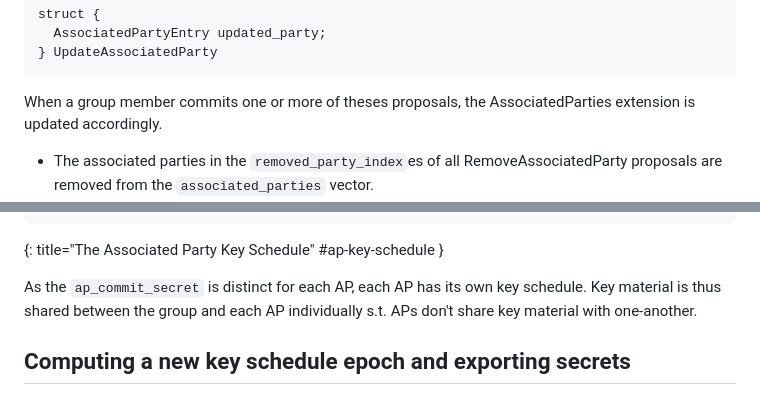
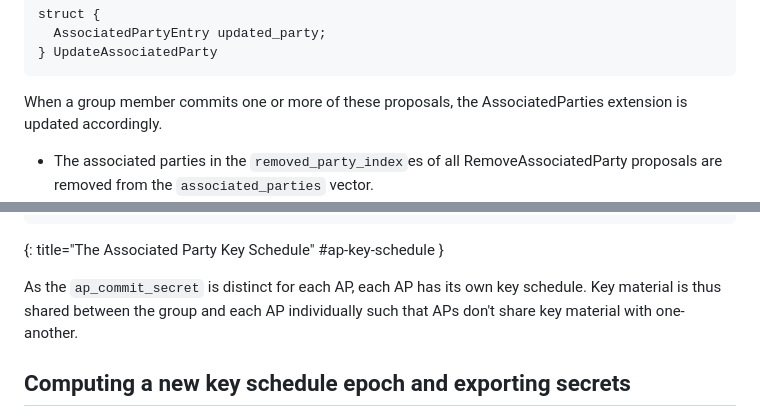
Before and after one commit to kkohbrok/mls-associated-parties, a Markdown page: draft-kohbrok-mls-associated-parties.md, 2 parts joined by grey strips. Rendered like a GitHub page.

Commit message:
Apply suggestions from code review
Co-authored-by: Rohan Mahy <rohan.mahy@gmail.com>

```diff
--- a/draft-kohbrok-mls-associated-parties.md
+++ b/draft-kohbrok-mls-associated-parties.md
@@ -147,7 +147,7 @@ struct {
 } UpdateAssociatedParty
 ~~~
 
-When a group member commits one or more of theses proposals, the
+When a group member commits one or more of these proposals, the
 AssociatedParties extension is updated accordingly.
 
 - The associated parties in the `removed_party_index`es of all
@@ -278,7 +278,7 @@ ap_commit_secret --> KDF.Extract
 
 As the `ap_commit_secret` is distinct for each AP, each AP has its own key
 schedule. Key material is thus shared between the group and each AP individually
-s.t. APs don't share key material with one-another.
+such that APs don't share key material with one-another.
 
 ## Computing a new key schedule epoch and exporting secrets
 
```
